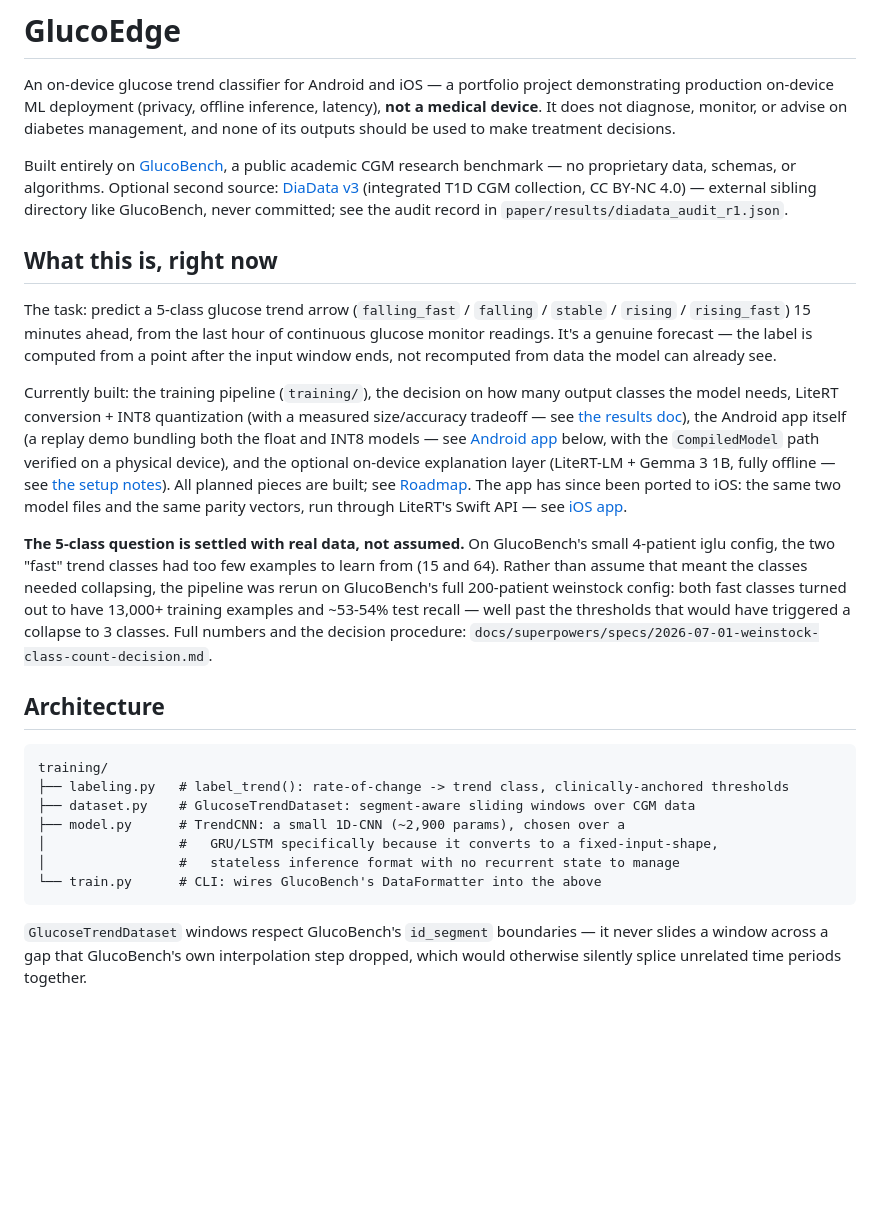
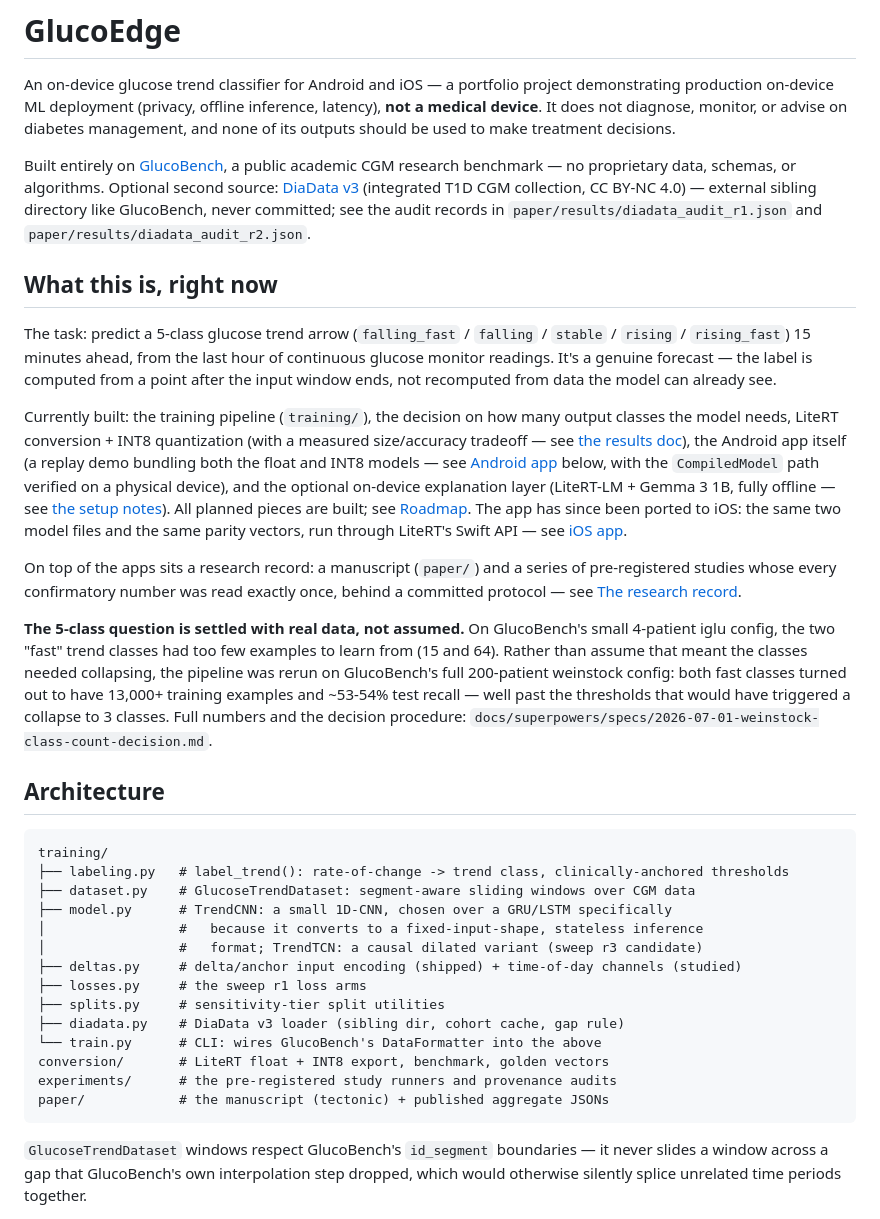
Before and after one commit to mohamedmenasy/GlucoEdge, a Markdown page: README.md, the part around one of its changes. Rendered like a GitHub page; blank space fills up the shorter version.

````diff
--- a/README.md
+++ b/README.md
@@ -11,8 +11,9 @@ a public academic CGM research benchmark — no proprietary data, schemas,
 or algorithms.
 Optional second source: [DiaData v3](https://zenodo.org/records/17285631)
 (integrated T1D CGM collection, CC BY-NC 4.0) — external sibling
-directory like GlucoBench, never committed; see the audit record in
-`paper/results/diadata_audit_r1.json`.
+directory like GlucoBench, never committed; see the audit records in
+`paper/results/diadata_audit_r1.json` and
+`paper/results/diadata_audit_r2.json`.
 
 ## What this is, right now
 
@@ -35,6 +36,11 @@ planned pieces are built; see [Roadmap](#roadmap). The app has since been
 ported to iOS: the same two model files and the same parity vectors, run
 through LiteRT's Swift API — see [iOS app](#ios-app-ios).
 
+On top of the apps sits a research record: a manuscript (`paper/`) and a
+series of pre-registered studies whose every confirmatory number was
+read exactly once, behind a committed protocol — see
+[The research record](#the-research-record).
+
 **The 5-class question is settled with real data, not assumed.** On
 GlucoBench's small 4-patient iglu config, the two "fast" trend classes had
 too few examples to learn from (15 and 64). Rather than assume that meant
@@ -50,10 +56,17 @@ and the decision procedure: `docs/superpowers/specs/2026-07-01-weinstock-class-c
 training/
 ├── labeling.py   # label_trend(): rate-of-change -> trend class, clinically-anchored thresholds
 ├── dataset.py    # GlucoseTrendDataset: segment-aware sliding windows over CGM data
-├── model.py      # TrendCNN: a small 1D-CNN (~2,900 params), chosen over a
-│                 #   GRU/LSTM specifically because it converts to a fixed-input-shape,
-│                 #   stateless inference format with no recurrent state to manage
+├── model.py      # TrendCNN: a small 1D-CNN, chosen over a GRU/LSTM specifically
+│                 #   because it converts to a fixed-input-shape, stateless inference
+│                 #   format; TrendTCN: a causal dilated variant (sweep r3 candidate)
+├── deltas.py     # delta/anchor input encoding (shipped) + time-of-day channels (studied)
+├── losses.py     # the sweep r1 loss arms
+├── splits.py     # sensitivity-tier split utilities
+├── diadata.py    # DiaData v3 loader (sibling dir, cohort cache, gap rule)
 └── train.py      # CLI: wires GlucoBench's DataFormatter into the above
+conversion/       # LiteRT float + INT8 export, benchmark, golden vectors
+experiments/      # the pre-registered study runners and provenance audits
+paper/            # the manuscript (tectonic) + published aggregate JSONs
 ```
 
 `GlucoseTrendDataset` windows respect GlucoBench's `id_segment` boundaries —
````
Also changed, not shown: other parts of README.md (+58 -14 lines).
